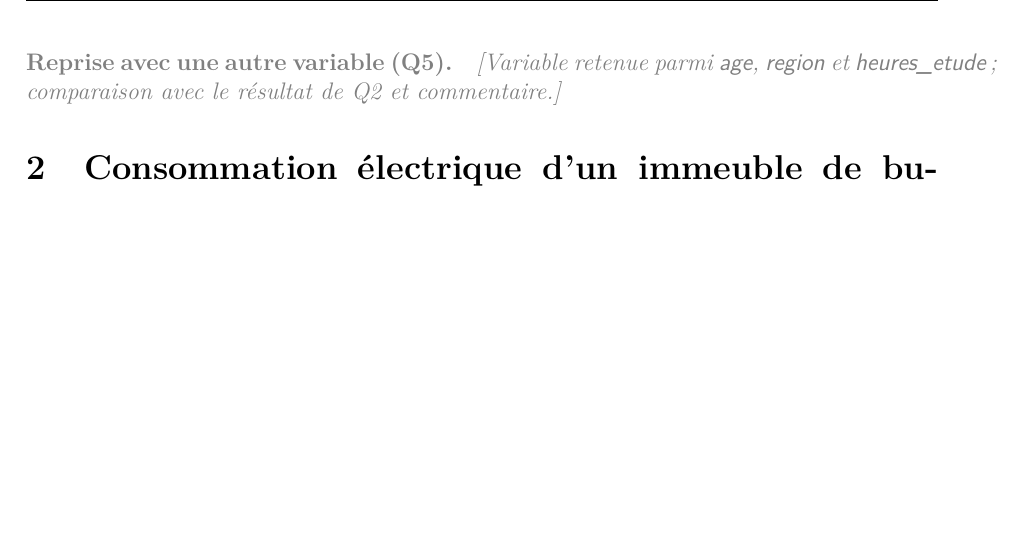
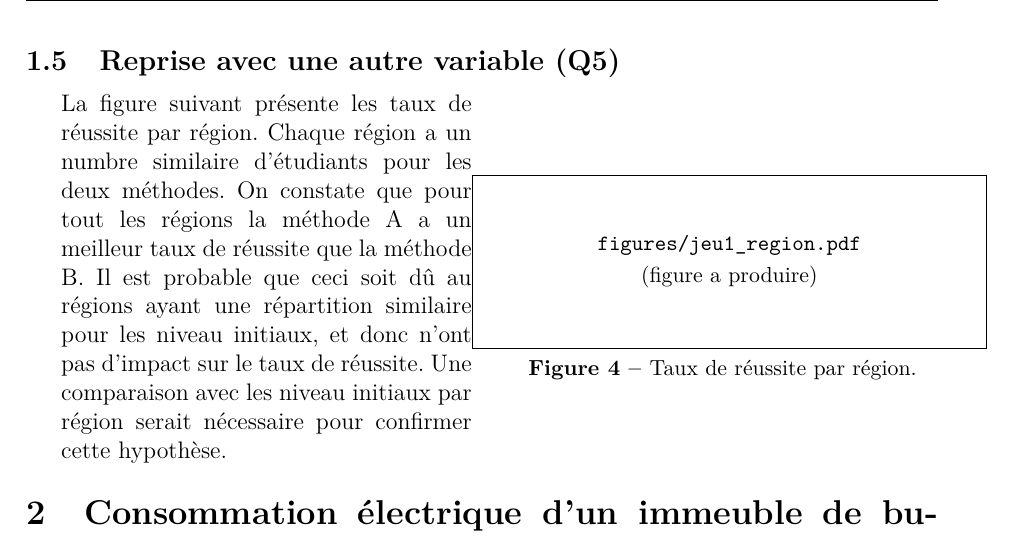
Before and after one commit to Dandalex/Devoir1ConceptStat, a LaTeX document (Dandrea_Devoir_I.tex): part of page 3 of 5, cut at the place of the change, the shorter picture padded with empty space. Compiled offline with pdfLaTeX.

Commit message:
Q5 rapport

```diff
--- a/Dandrea_Devoir_I.tex
+++ b/Dandrea_Devoir_I.tex
@@ -211,10 +211,21 @@ Avec la pondération, on recommande donc la méthode B.
   \label{fig:jeu1-reussite-pondéré}
 \end{minipage}
 
-\qst{Reprise avec une autre variable (Q5)}
-\ph{Variable retenue parmi \textsf{age}, \textsf{region} et
-\textsf{heures\_etude} ; comparaison avec le résultat de Q2 et commentaire.}
+\subsection{Reprise avec une autre variable (Q5)}
+\begin{minipage}[c]{0.45\textwidth}
 
+La figure suivant présente les taux de réussite par région.
+Chaque région a un numbre similaire d'étudiants pour les deux méthodes.
+On constate que pour tout les régions la méthode A a un meilleur taux de réussite que la méthode B.
+Il est probable que ceci soit dû au régions ayant une répartition similaire pour les niveau initiaux, et donc n'ont pas d'impact sur le taux de réussite.
+Une comparaison avec les niveau initiaux par région serait nécessaire pour confirmer cette hypothèse.
+\end{minipage}\hfill
+\begin{minipage}[c]{0.55\textwidth}
+  \centering
+  \figplace[\linewidth]{figures/jeu1_region.pdf}
+  \captionof{figure}{Taux de réussite par région.}
+  \label{fig:jeu1-region}
+\end{minipage}
 % =====================================================================
 \section{Consommation électrique d'un immeuble de bureaux}
 % Q1-Q6 : correlation, nuage de points, correlation par groupe de
```
